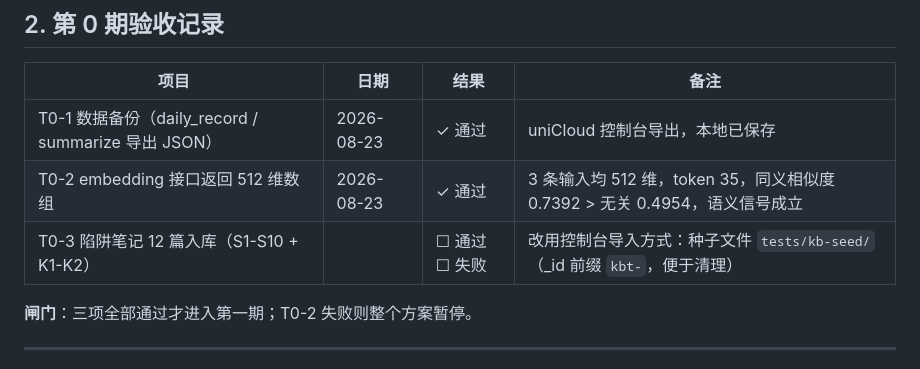
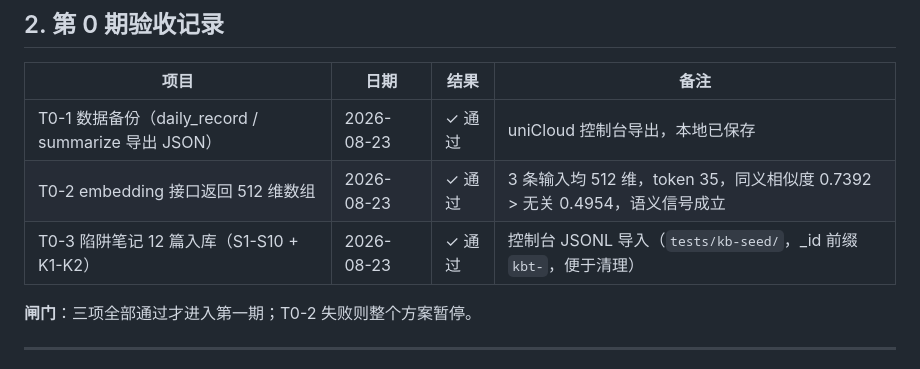
Before and after one commit to Academicrubbish/Toolbox, a Markdown page: docs/knowledge-base/test-cases.md, the part around the change. Rendered like a GitHub page.

Commit message:
docs(kb): 第0期T0-3陷阱笔记导入完成，闸门三项全部通过
Co-Authored-By: Claude <noreply@anthropic.com>

```diff
--- a/docs/knowledge-base/test-cases.md
+++ b/docs/knowledge-base/test-cases.md
@@ -94,7 +94,7 @@
 |------|------|------|------|
 | T0-1 数据备份（daily_record / summarize 导出 JSON） | 2026-08-23 | ✓ 通过 | uniCloud 控制台导出，本地已保存 |
 | T0-2 embedding 接口返回 512 维数组 | 2026-08-23 | ✓ 通过 | 3 条输入均 512 维，token 35，同义相似度 0.7392 > 无关 0.4954，语义信号成立 |
-| T0-3 陷阱笔记 12 篇入库（S1-S10 + K1-K2） | | ☐ 通过 ☐ 失败 | 改用控制台导入方式：种子文件 `tests/kb-seed/`（_id 前缀 `kbt-`，便于清理） |
+| T0-3 陷阱笔记 12 篇入库（S1-S10 + K1-K2） | 2026-08-23 | ✓ 通过 | 控制台 JSONL 导入（`tests/kb-seed/`，_id 前缀 `kbt-`，便于清理） |
 
 **闸门**：三项全部通过才进入第一期；T0-2 失败则整个方案暂停。
 
```
